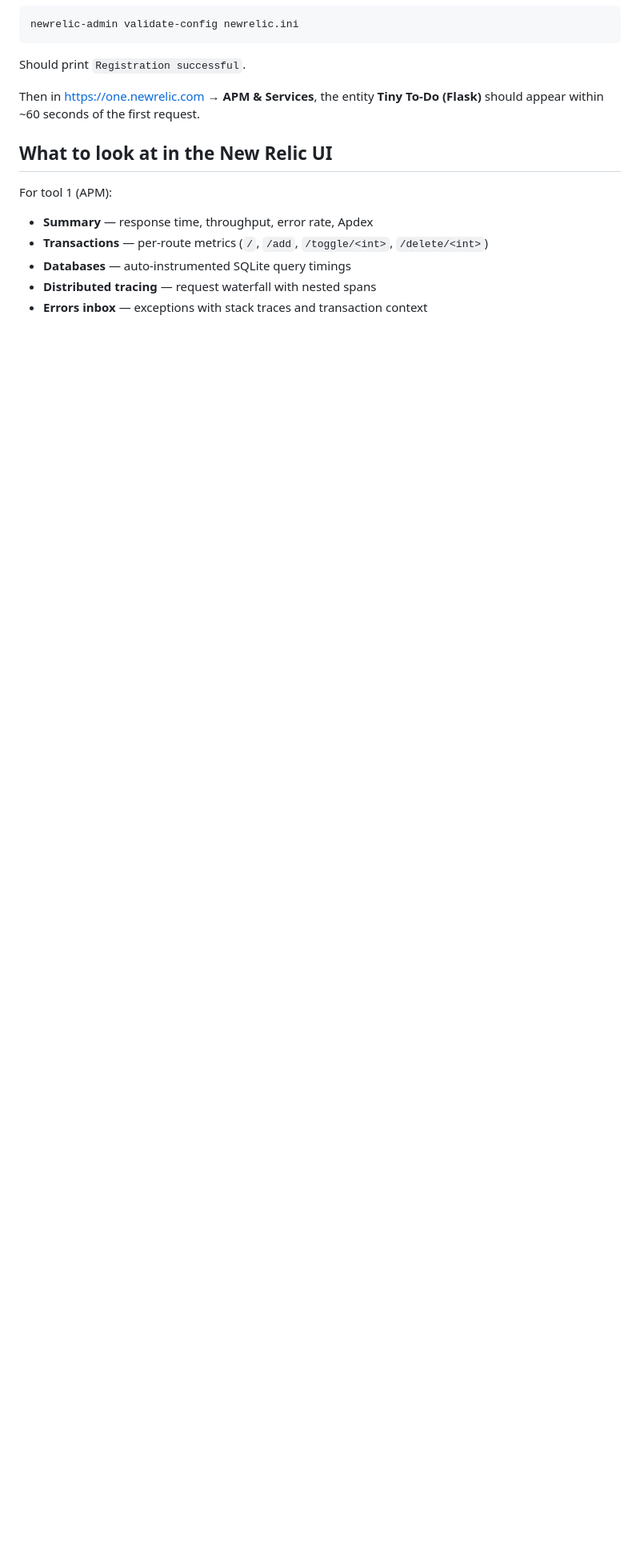
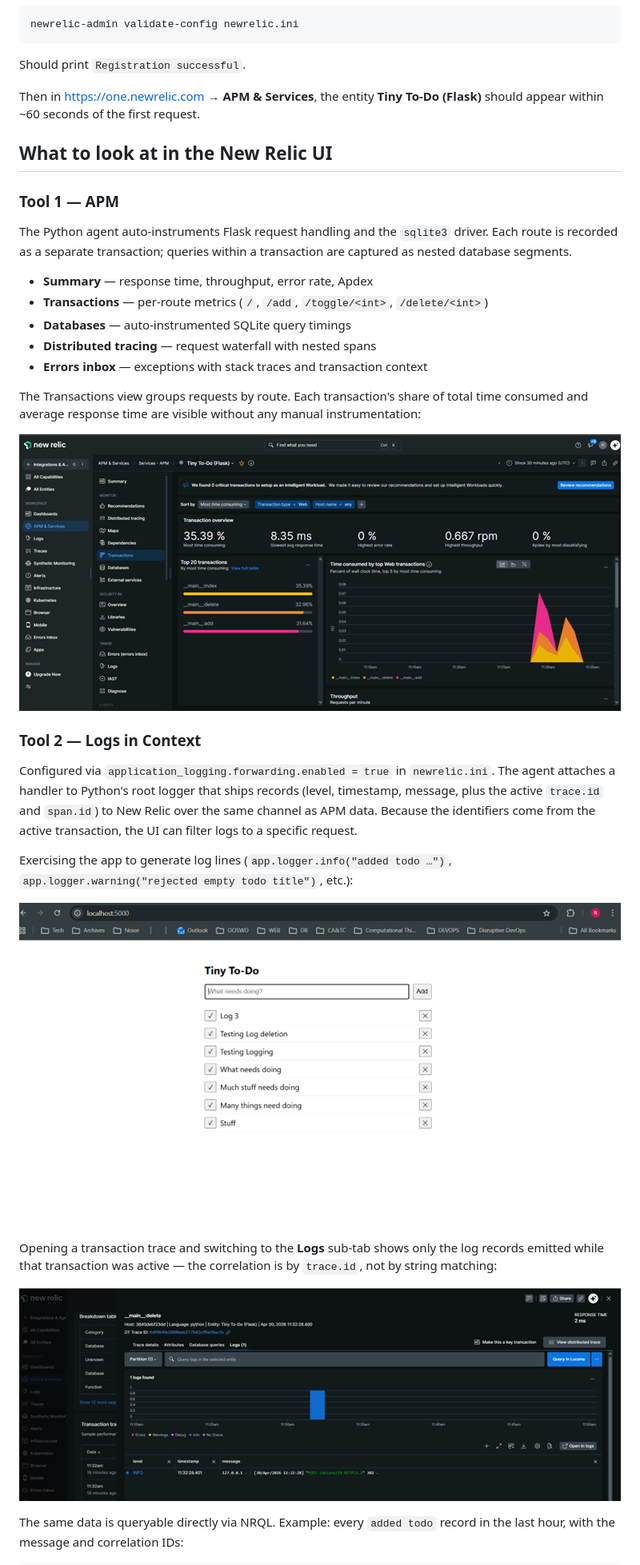
Before and after one commit to RODea-L00203120/NewRelic_Swagger_Demo, a Markdown page: README.md, the part around the change printed below. Shown: that part at 80% size. Rendered like a GitHub page; pictures changed too: docs/screenshots/apm-transactions.png (added), docs/screenshots/app-with-logging.png (added), docs/screenshots/logs-in-context.png (added); blank space fills up the shorter version.

Commit message:
Add logging feature and screenshot demonstration to Readme.md

```diff
--- a/README.md
+++ b/README.md
@@ -88,10 +99,44 @@ Then in https://one.newrelic.com → **APM & Services**, the entity
 
 ## What to look at in the New Relic UI
 
-For tool 1 (APM):
+### Tool 1 — APM
+
+The Python agent auto-instruments Flask request handling and the `sqlite3`
+driver. Each route is recorded as a separate transaction; queries within a
+transaction are captured as nested database segments.
 
 - **Summary** — response time, throughput, error rate, Apdex
 - **Transactions** — per-route metrics (`/`, `/add`, `/toggle/<int>`, `/delete/<int>`)
 - **Databases** — auto-instrumented SQLite query timings
 - **Distributed tracing** — request waterfall with nested spans
 - **Errors inbox** — exceptions with stack traces and transaction context
+
+The Transactions view groups requests by route. Each transaction's share of
+total time consumed and average response time are visible without any manual
+instrumentation:
+
+![APM Transactions view for Tiny To-Do (Flask)](docs/screenshots/apm-transactions.png)
+
+### Tool 2 — Logs in Context
+
+Configured via `application_logging.forwarding.enabled = true` in
+`newrelic.ini`. The agent attaches a handler to Python's root logger that
+ships records (level, timestamp, message, plus the active `trace.id` and
+`span.id`) to New Relic over the same channel as APM data. Because the
+identifiers come from the active transaction, the UI can filter logs to a
+specific request.
+
+Exercising the app to generate log lines (`app.logger.info("added todo …")`,
+`app.logger.warning("rejected empty todo title")`, etc.):
+
+![Tiny To-Do with several added todos used to generate log activity](docs/screenshots/app-with-logging.png)
+
+Opening a transaction trace and switching to the **Logs** sub-tab shows only
+the log records emitted while that transaction was active — the correlation
+is by `trace.id`, not by string matching:
+
+![Transaction trace with Logs sub-tab showing the INFO log emitted during that request](docs/screenshots/logs-in-context.png)
+
+The same data is queryable directly via NRQL. Example: every `added todo`
+record in the last hour, with the message and correlation IDs:
+
```
Also changed, not shown: other parts of README.md (+17 -1 lines), docs/screenshots/app-running.png (added), docs/screenshots/nr-university-courses.png (added), docs/screenshots/nrql-logs-query.png (added), 2 other files.
